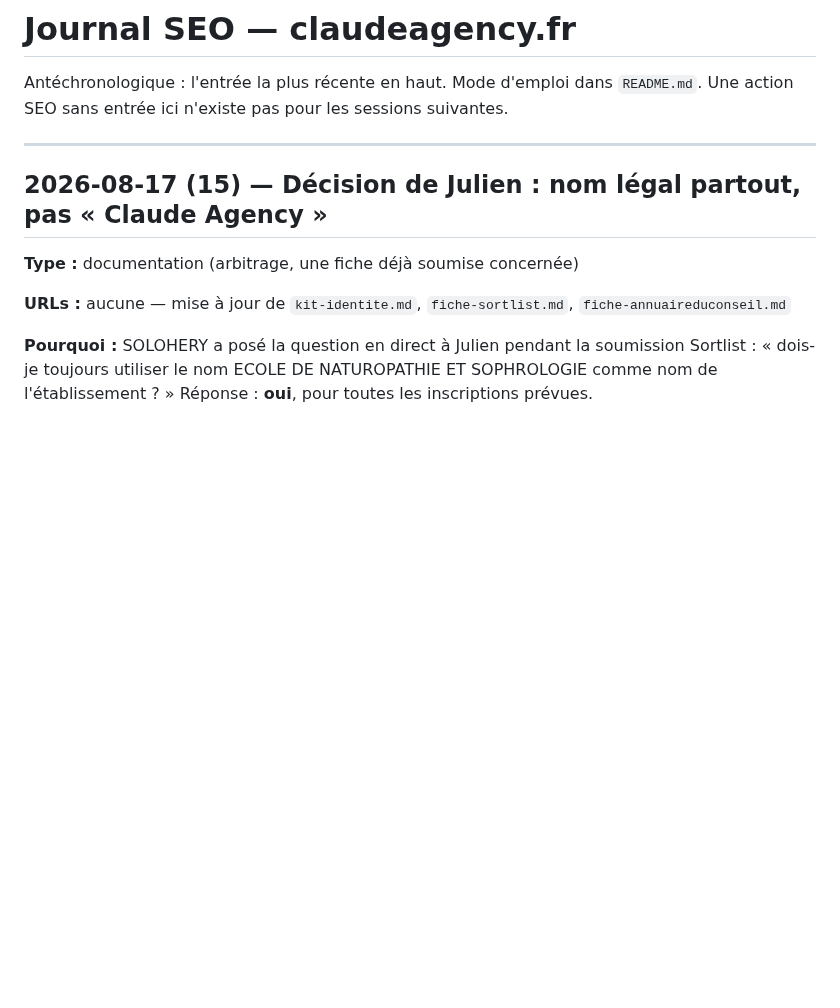
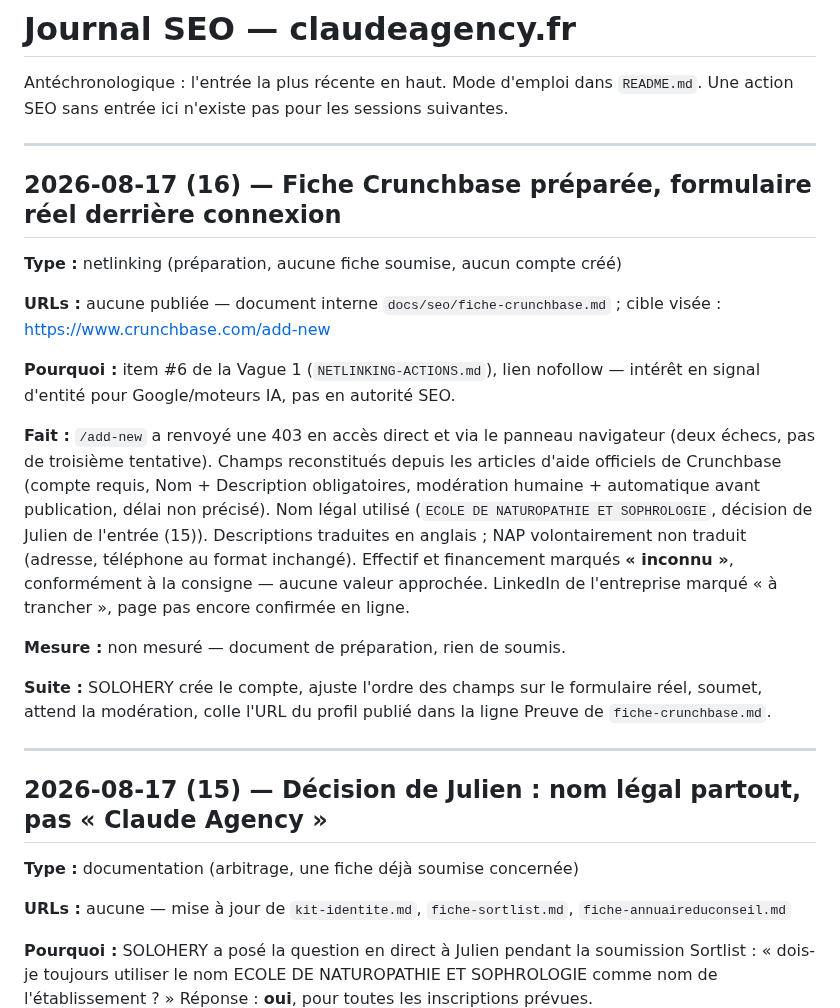
Before and after one commit to JRAYES000/CLAUDEAGENCY, a Markdown page: docs/seo/JOURNAL.md, the part around the change. GitHub-like rendering; blank space fills up the shorter version.

```diff
--- a/docs/seo/JOURNAL.md
+++ b/docs/seo/JOURNAL.md
@@ -2,6 +2,33 @@
 
 Antéchronologique : l'entrée la plus récente en haut. Mode d'emploi dans `README.md`.
 Une action SEO sans entrée ici n'existe pas pour les sessions suivantes.
+
+---
+
+## 2026-08-17 (16) — Fiche Crunchbase préparée, formulaire réel derrière connexion
+
+**Type :** netlinking (préparation, aucune fiche soumise, aucun compte créé)
+
+**URLs :** aucune publiée — document interne `docs/seo/fiche-crunchbase.md` ; cible visée :
+https://www.crunchbase.com/add-new
+
+**Pourquoi :** item #6 de la Vague 1 (`NETLINKING-ACTIONS.md`), lien nofollow — intérêt en
+signal d'entité pour Google/moteurs IA, pas en autorité SEO.
+
+**Fait :** `/add-new` a renvoyé une 403 en accès direct et via le panneau navigateur (deux
+échecs, pas de troisième tentative). Champs reconstitués depuis les articles d'aide officiels de
+Crunchbase (compte requis, Nom + Description obligatoires, modération humaine + automatique
+avant publication, délai non précisé). Nom légal utilisé (`ECOLE DE NATUROPATHIE ET
+SOPHROLOGIE`, décision de Julien de l'entrée (15)). Descriptions traduites en anglais ; NAP
+volontairement non traduit (adresse, téléphone au format inchangé). Effectif et financement
+marqués **« inconnu »**, conformément à la consigne — aucune valeur approchée. LinkedIn de
+l'entreprise marqué « à trancher », page pas encore confirmée en ligne.
+
+**Mesure :** non mesuré — document de préparation, rien de soumis.
+
+**Suite :** SOLOHERY crée le compte, ajuste l'ordre des champs sur le formulaire réel, soumet,
+attend la modération, colle l'URL du profil publié dans la ligne Preuve de
+`fiche-crunchbase.md`.
 
 ---
 
```
Also changed, not shown: docs/seo/fiche-crunchbase.md (added, +77 -0 lines).
